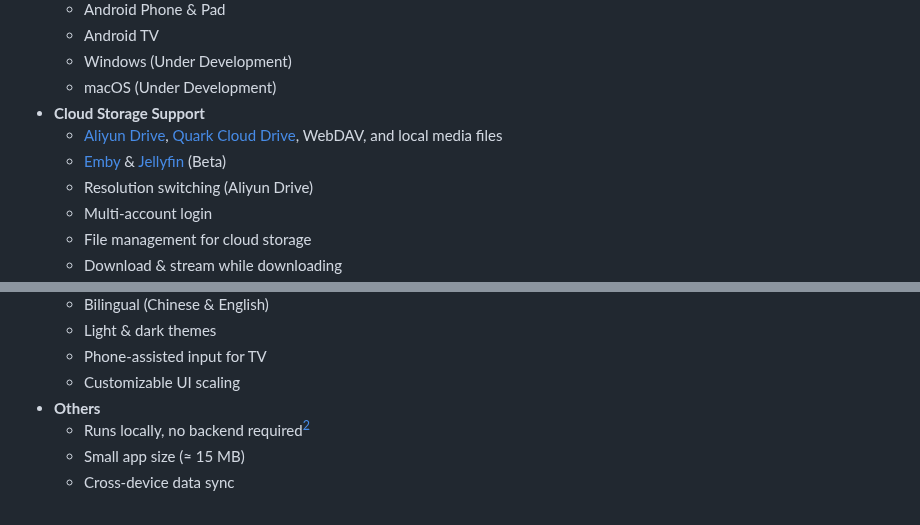
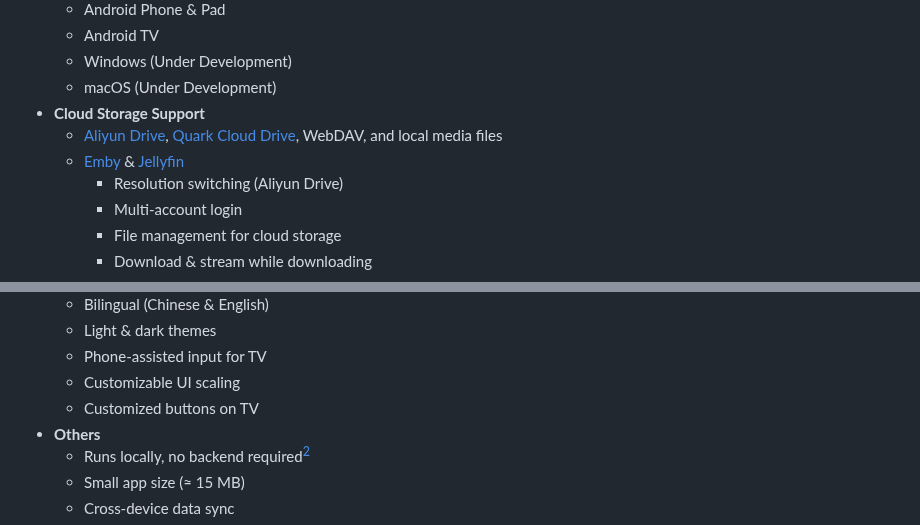
Before and after one commit to GhostenEditor/Ghosten-Player, a Markdown page: README_EN.md, 2 parts joined by grey strips. Drawn GitHub-style.

```diff
--- a/README_EN.md
+++ b/README_EN.md
@@ -33,7 +33,7 @@ The project is currently maintained with passion. Consider [sponsoring](#sponsor
     - macOS (Under Development)
 - **Cloud Storage Support**
     - [Aliyun Drive](https://www.alipan.com), [Quark Cloud Drive](https://pan.quark.cn), WebDAV, and local media files
-    - [Emby](https://emby.media) & [Jellyfin](https://jellyfin.org) (Beta)
+  - [Emby](https://emby.media) & [Jellyfin](https://jellyfin.org)
     - Resolution switching (Aliyun Drive)
     - Multi-account login
     - File management for cloud storage
@@ -56,6 +56,7 @@ The project is currently maintained with passion. Consider [sponsoring](#sponsor
     - Light & dark themes
     - Phone-assisted input for TV
     - Customizable UI scaling
+  - Customized buttons on TV
 - **Others**
     - Runs locally, no backend required[^1]
     - Small app size (≈ 15 MB)
```
Also changed, not shown: README.md (+2 -1 lines).
